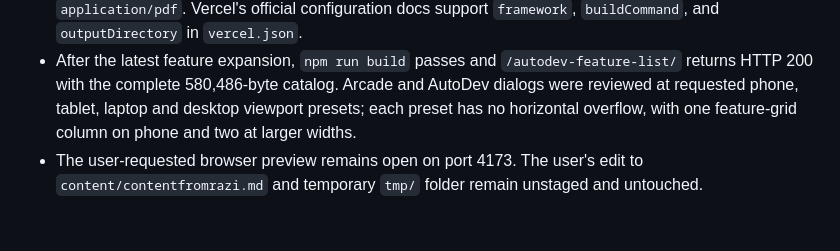
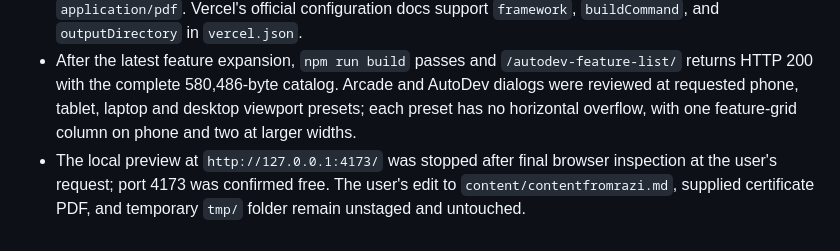
Before and after one commit to raziashary/portfolio, a Markdown page: docs/agent-work/PROJECT_MEMORY.md, the part around the change. Drawn GitHub-style.

```diff
--- a/docs/agent-work/PROJECT_MEMORY.md
+++ b/docs/agent-work/PROJECT_MEMORY.md
@@ -38,4 +38,4 @@ Updated: 2026-09-24
 - `npm run build` passes after the latest changes. The production preview rendered the AutoDev case study with three poster previews; clicking one creates the corresponding Drive iframe. The `dist/` output has zero MP4s.
 - The production preview returns HTTP 200 for the site and resume; the resume is served as `application/pdf`. Vercel's official configuration docs support `framework`, `buildCommand`, and `outputDirectory` in `vercel.json`.
 - After the latest feature expansion, `npm run build` passes and `/autodev-feature-list/` returns HTTP 200 with the complete 580,486-byte catalog. Arcade and AutoDev dialogs were reviewed at requested phone, tablet, laptop and desktop viewport presets; each preset has no horizontal overflow, with one feature-grid column on phone and two at larger widths.
-- The user-requested browser preview remains open on port 4173. The user's edit to `content/contentfromrazi.md` and temporary `tmp/` folder remain unstaged and untouched.
+- The local preview at `http://127.0.0.1:4173/` was stopped after final browser inspection at the user's request; port 4173 was confirmed free. The user's edit to `content/contentfromrazi.md`, supplied certificate PDF, and temporary `tmp/` folder remain unstaged and untouched.
```
Also changed, not shown: docs/agent-work/GOAL.md (+2 -1 lines).
